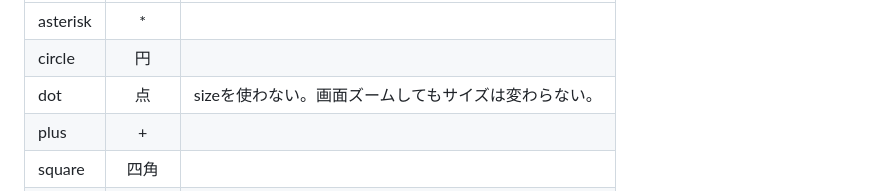
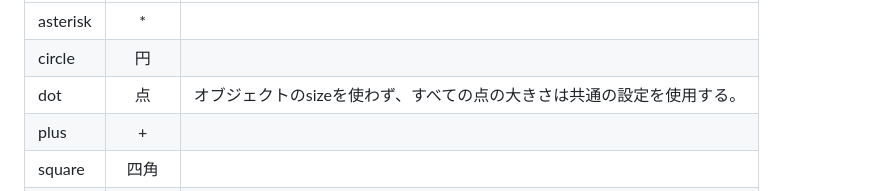
Before and after one commit to JinkiKeikaku/PreCadDocuments, a Markdown page: PreCadFormat.md, the part around the change. GitHub-like rendering.

Commit message:
点（dot）のサイズを変更

```diff
--- a/PreCadFormat.md
+++ b/PreCadFormat.md
@@ -329,7 +329,7 @@ startArrow(size(3)type(1))
 | ------ | -----|---|
 | asterisk| <center>*</center> |
 | circle| <center>円</center> |
-| dot| <center>点</center> |sizeを使わない。画面ズームしてもサイズは変わらない。|
+| dot| <center>点</center> |オブジェクトのsizeを使わず、すべての点の大きさは共通の設定を使用する。|
 | plus| <center>+</center> |
 | square| <center>四角</center> |
 | triangle| <center>三角形</center> |
```
